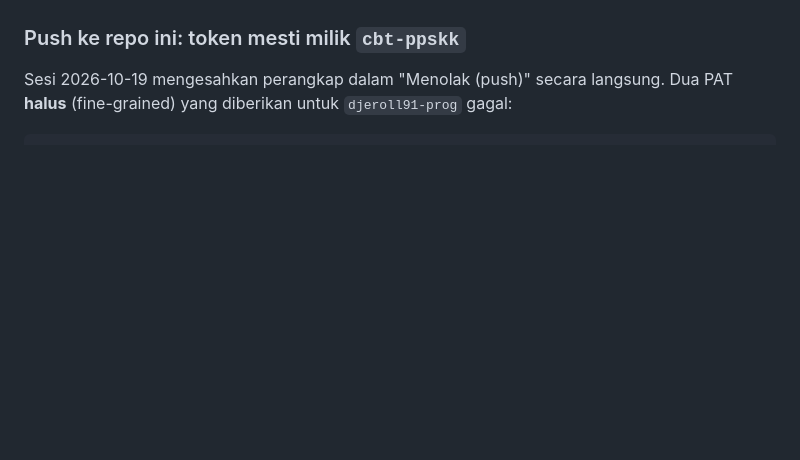
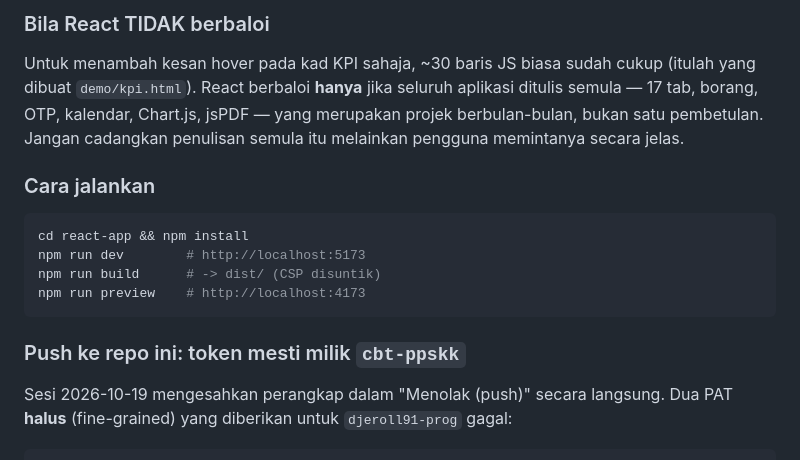
Before and after one commit to cbt-ppskk/cbt-ppskk.github.io, a Markdown page: AGENTS.md, the part around one of its changes. GitHub-like rendering; blank space fills up the shorter version.

````diff
--- a/AGENTS.md
+++ b/AGENTS.md
@@ -547,3 +623,20 @@ Palet pengguna sudah selari; tiada keperluan meniru TikTok untuk warna.
+### Bila React TIDAK berbaloi
+
+Untuk menambah kesan hover pada kad KPI sahaja, ~30 baris JS biasa sudah cukup
+(itulah yang dibuat `demo/kpi.html`). React berbaloi **hanya** jika seluruh
+aplikasi ditulis semula — 17 tab, borang, OTP, kalendar, Chart.js, jsPDF — yang
+merupakan projek berbulan-bulan, bukan satu pembetulan. Jangan cadangkan
+penulisan semula itu melainkan pengguna memintanya secara jelas.
+
+### Cara jalankan
+
+```bash
+cd react-app && npm install
+npm run dev        # http://localhost:5173
+npm run build      # -> dist/ (CSP disuntik)
+npm run preview    # http://localhost:4173
+```
+
 ### Push ke repo ini: token mesti milik `cbt-ppskk`
 
 Sesi 2026-10-19 mengesahkan perangkap dalam "Menolak (push)" secara langsung.
````
Also changed, not shown: other parts of AGENTS.md (+76 -0 lines).
